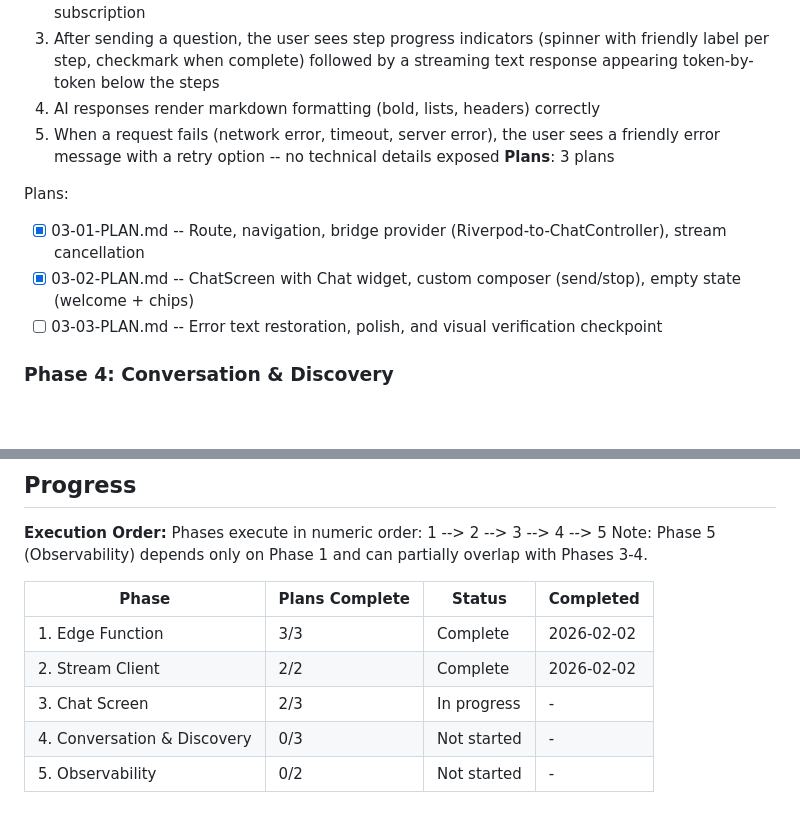
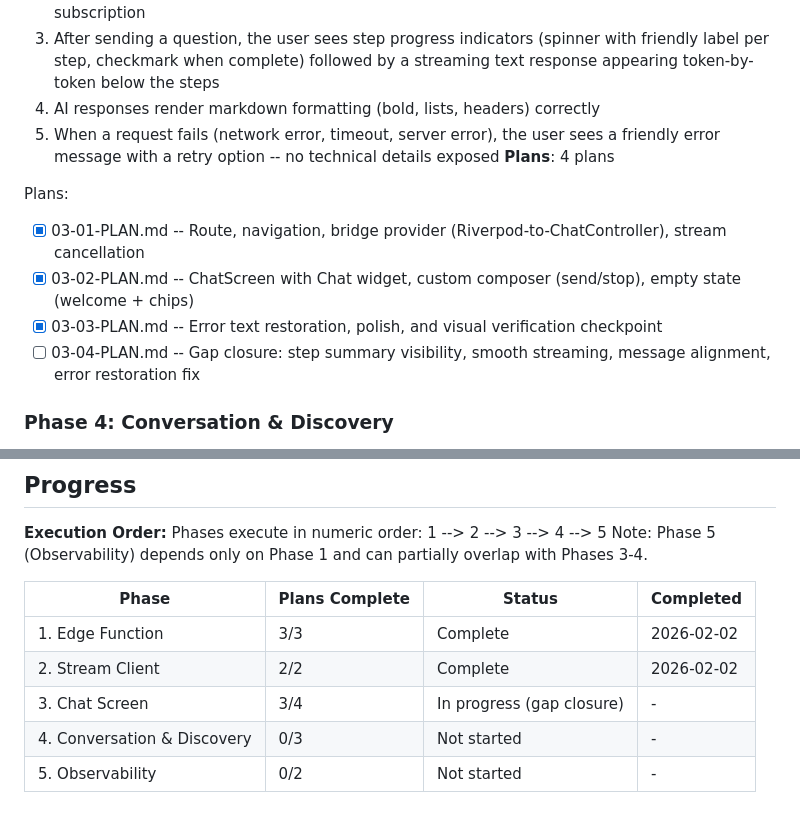
Before and after one commit to rsnider19/logly, a Markdown page: .planning/ROADMAP.md, 2 parts joined by grey strips. GitHub-like rendering; blank space fills up the shorter version.

Commit message:
docs(03): create gap closure plan for UAT fixes
Phase 03: Chat Screen
- 1 gap closure plan in 1 wave
- Fixes 4 diagnosed UAT issues:
  - Step summary visibility in completed messages
  - Smooth streaming animation (batched emissions)
  - Right-aligned user messages
  - Error text restoration race condition
- Ready for execution

```diff
--- a/.planning/ROADMAP.md
+++ b/.planning/ROADMAP.md
@@ -61,12 +61,13 @@ Plans:
   3. After sending a question, the user sees step progress indicators (spinner with friendly label per step, checkmark when complete) followed by a streaming text response appearing token-by-token below the steps
   4. AI responses render markdown formatting (bold, lists, headers) correctly
   5. When a request fails (network error, timeout, server error), the user sees a friendly error message with a retry option -- no technical details exposed
-**Plans**: 3 plans
+**Plans**: 4 plans
 
 Plans:
 - [x] 03-01-PLAN.md -- Route, navigation, bridge provider (Riverpod-to-ChatController), stream cancellation
 - [x] 03-02-PLAN.md -- ChatScreen with Chat widget, custom composer (send/stop), empty state (welcome + chips)
-- [ ] 03-03-PLAN.md -- Error text restoration, polish, and visual verification checkpoint
+- [x] 03-03-PLAN.md -- Error text restoration, polish, and visual verification checkpoint
+- [ ] 03-04-PLAN.md -- Gap closure: step summary visibility, smooth streaming, message alignment, error restoration fix
 
 ### Phase 4: Conversation & Discovery
 **Goal**: Users can have multi-turn conversations with context, see suggested starter questions on an empty chat, see follow-up suggestions after each response, and have their chat history persisted across sessions
@@ -109,6 +110,6 @@ Note: Phase 5 (Observability) depends only on Phase 1 and can partially overlap
 |-------|----------------|--------|-----------|
 | 1. Edge Function | 3/3 | Complete | 2026-02-02 |
 | 2. Stream Client | 2/2 | Complete | 2026-02-02 |
-| 3. Chat Screen | 2/3 | In progress | - |
+| 3. Chat Screen | 3/4 | In progress (gap closure) | - |
 | 4. Conversation & Discovery | 0/3 | Not started | - |
 | 5. Observability | 0/2 | Not started | - |
```
Also changed, not shown: 1 other file.
